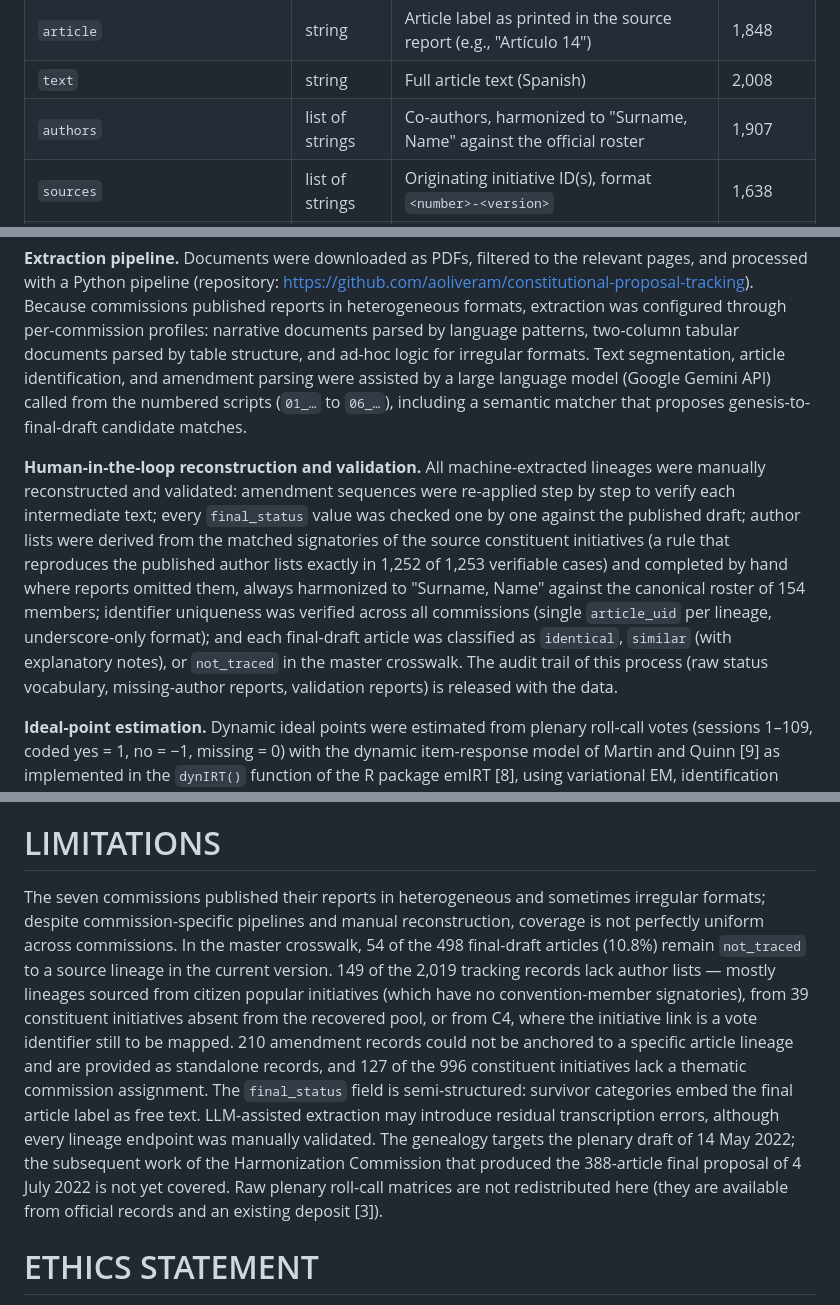
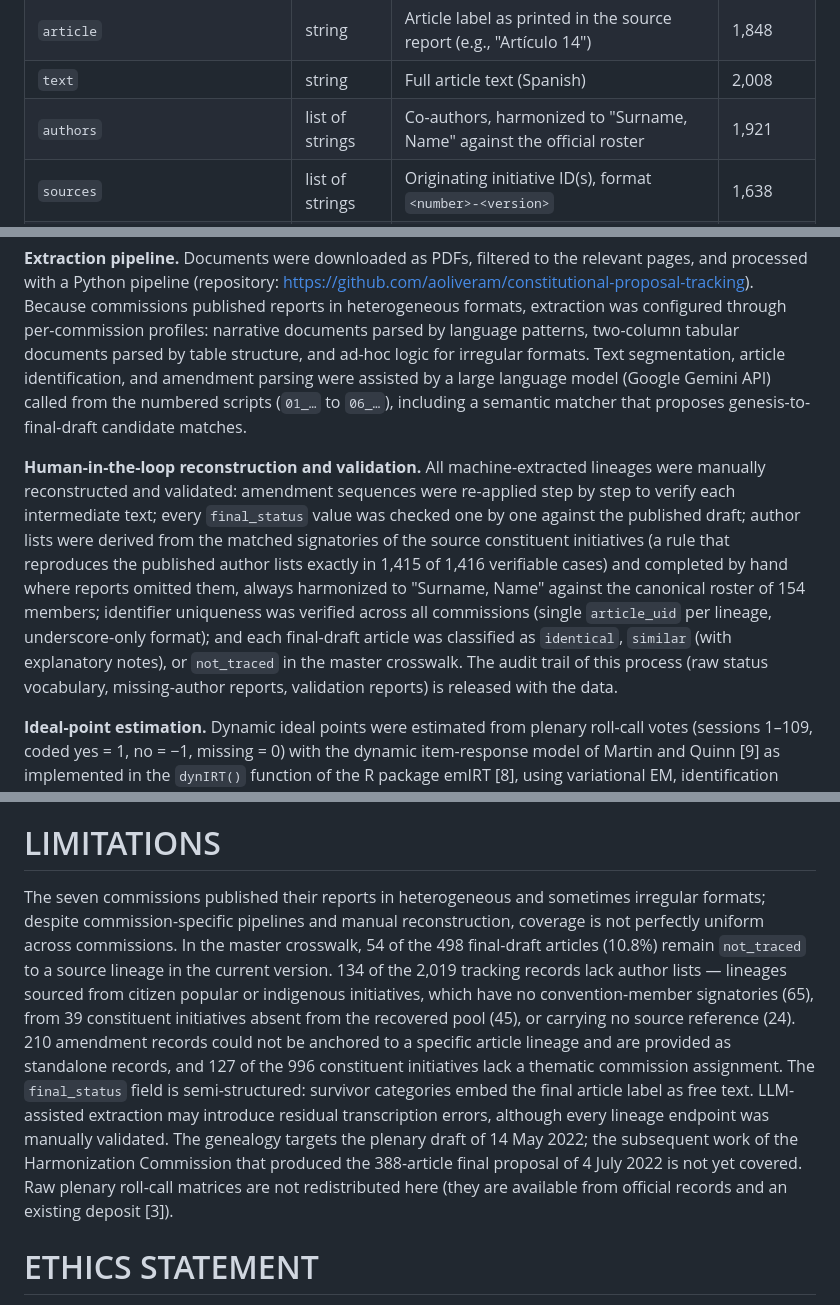
Before and after one commit to aoliveram/constitutional-proposal-tracking, a Markdown page: playground/paper/paper-draft.md, 3 parts joined by grey strips. Rendered like a GitHub page.

```diff
--- a/playground/paper/paper-draft.md
+++ b/playground/paper/paper-draft.md
@@ -91,7 +91,7 @@ The repository is organized in seven commission folders (`comision-1` to `comisi
 | `article_uid` | string | Unique lineage identifier (see naming scheme above) | 2,019 |
 | `article` | string | Article label as printed in the source report (e.g., "Artículo 14") | 1,848 |
 | `text` | string | Full article text (Spanish) | 2,008 |
-| `authors` | list of strings | Co-authors, harmonized to "Surname, Name" against the official roster | 1,907 |
+| `authors` | list of strings | Co-authors, harmonized to "Surname, Name" against the official roster | 1,921 |
 | `sources` | list of strings | Originating initiative ID(s), format `<number>-<version>` | 1,638 |
 | `timestamp` | string | Date label of the session/report the record comes from (MM-DD) | 2,008 |
 | `history` | list of dicts | Amendment snapshots: timestamp, action (ADD/SUBSTITUTE/DELETE), target scope, content, content removed, placement instructions, authors | 1,619 |
@@ -140,7 +140,7 @@ A subset of 210 records in `TRACK_full` are standalone amendment records: *indic
 
 **Extraction pipeline.** Documents were downloaded as PDFs, filtered to the relevant pages, and processed with a Python pipeline (repository: https://github.com/aoliveram/constitutional-proposal-tracking). Because commissions published reports in heterogeneous formats, extraction was configured through per-commission profiles: narrative documents parsed by language patterns, two-column tabular documents parsed by table structure, and ad-hoc logic for irregular formats. Text segmentation, article identification, and amendment parsing were assisted by a large language model (Google Gemini API) called from the numbered scripts (`01_…` to `06_…`), including a semantic matcher that proposes genesis-to-final-draft candidate matches.
 
-**Human-in-the-loop reconstruction and validation.** All machine-extracted lineages were manually reconstructed and validated: amendment sequences were re-applied step by step to verify each intermediate text; every `final_status` value was checked one by one against the published draft; author lists were derived from the matched signatories of the source constituent initiatives (a rule that reproduces the published author lists exactly in 1,252 of 1,253 verifiable cases) and completed by hand where reports omitted them, always harmonized to "Surname, Name" against the canonical roster of 154 members; identifier uniqueness was verified across all commissions (single `article_uid` per lineage, underscore-only format); and each final-draft article was classified as `identical`, `similar` (with explanatory notes), or `not_traced` in the master crosswalk. The audit trail of this process (raw status vocabulary, missing-author reports, validation reports) is released with the data.
+**Human-in-the-loop reconstruction and validation.** All machine-extracted lineages were manually reconstructed and validated: amendment sequences were re-applied step by step to verify each intermediate text; every `final_status` value was checked one by one against the published draft; author lists were derived from the matched signatories of the source constituent initiatives (a rule that reproduces the published author lists exactly in 1,415 of 1,416 verifiable cases) and completed by hand where reports omitted them, always harmonized to "Surname, Name" against the canonical roster of 154 members; identifier uniqueness was verified across all commissions (single `article_uid` per lineage, underscore-only format); and each final-draft article was classified as `identical`, `similar` (with explanatory notes), or `not_traced` in the master crosswalk. The audit trail of this process (raw status vocabulary, missing-author reports, validation reports) is released with the data.
 
 **Ideal-point estimation.** Dynamic ideal points were estimated from plenary roll-call votes (sessions 1–109, coded yes = 1, no = −1, missing = 0) with the dynamic item-response model of Martin and Quinn [9] as implemented in the `dynIRT()` function of the R package emIRT [8], using variational EM, identification anchors on one right-wing and one left-wing member, temporal smoothing ω² = 0.025, and parametric-bootstrap standard errors (50 trials). The 154 members who served through the drafting stage are included. Raw plenary roll-call matrices are publicly available from the Convention's records and in an existing Harvard Dataverse deposit [3]; the present dataset ships the estimation scripts, model objects, and the summary positions table.
 
@@ -148,7 +148,7 @@ A subset of 210 records in `TRACK_full` are standalone amendment records: *indic
 
 # LIMITATIONS
 
-The seven commissions published their reports in heterogeneous and sometimes irregular formats; despite commission-specific pipelines and manual reconstruction, coverage is not perfectly uniform across commissions. In the master crosswalk, 54 of the 498 final-draft articles (10.8%) remain `not_traced` to a source lineage in the current version. 149 of the 2,019 tracking records lack author lists — mostly lineages sourced from citizen popular initiatives (which have no convention-member signatories), from 39 constituent initiatives absent from the recovered pool, or from C4, where the initiative link is a vote identifier still to be mapped. 210 amendment records could not be anchored to a specific article lineage and are provided as standalone records, and 127 of the 996 constituent initiatives lack a thematic commission assignment. The `final_status` field is semi-structured: survivor categories embed the final article label as free text. LLM-assisted extraction may introduce residual transcription errors, although every lineage endpoint was manually validated. The genealogy targets the plenary draft of 14 May 2022; the subsequent work of the Harmonization Commission that produced the 388-article final proposal of 4 July 2022 is not yet covered. Raw plenary roll-call matrices are not redistributed here (they are available from official records and an existing deposit [3]).
+The seven commissions published their reports in heterogeneous and sometimes irregular formats; despite commission-specific pipelines and manual reconstruction, coverage is not perfectly uniform across commissions. In the master crosswalk, 54 of the 498 final-draft articles (10.8%) remain `not_traced` to a source lineage in the current version. 134 of the 2,019 tracking records lack author lists — lineages sourced from citizen popular or indigenous initiatives, which have no convention-member signatories (65), from 39 constituent initiatives absent from the recovered pool (45), or carrying no source reference (24). 210 amendment records could not be anchored to a specific article lineage and are provided as standalone records, and 127 of the 996 constituent initiatives lack a thematic commission assignment. The `final_status` field is semi-structured: survivor categories embed the final article label as free text. LLM-assisted extraction may introduce residual transcription errors, although every lineage endpoint was manually validated. The genealogy targets the plenary draft of 14 May 2022; the subsequent work of the Harmonization Commission that produced the 388-article final proposal of 4 July 2022 is not yet covered. Raw plenary roll-call matrices are not redistributed here (they are available from official records and an existing deposit [3]).
 
 # ETHICS STATEMENT
 
```
Also changed, not shown: playground/paper/dataverse-codebook-draft.md (+5 -5 lines).
